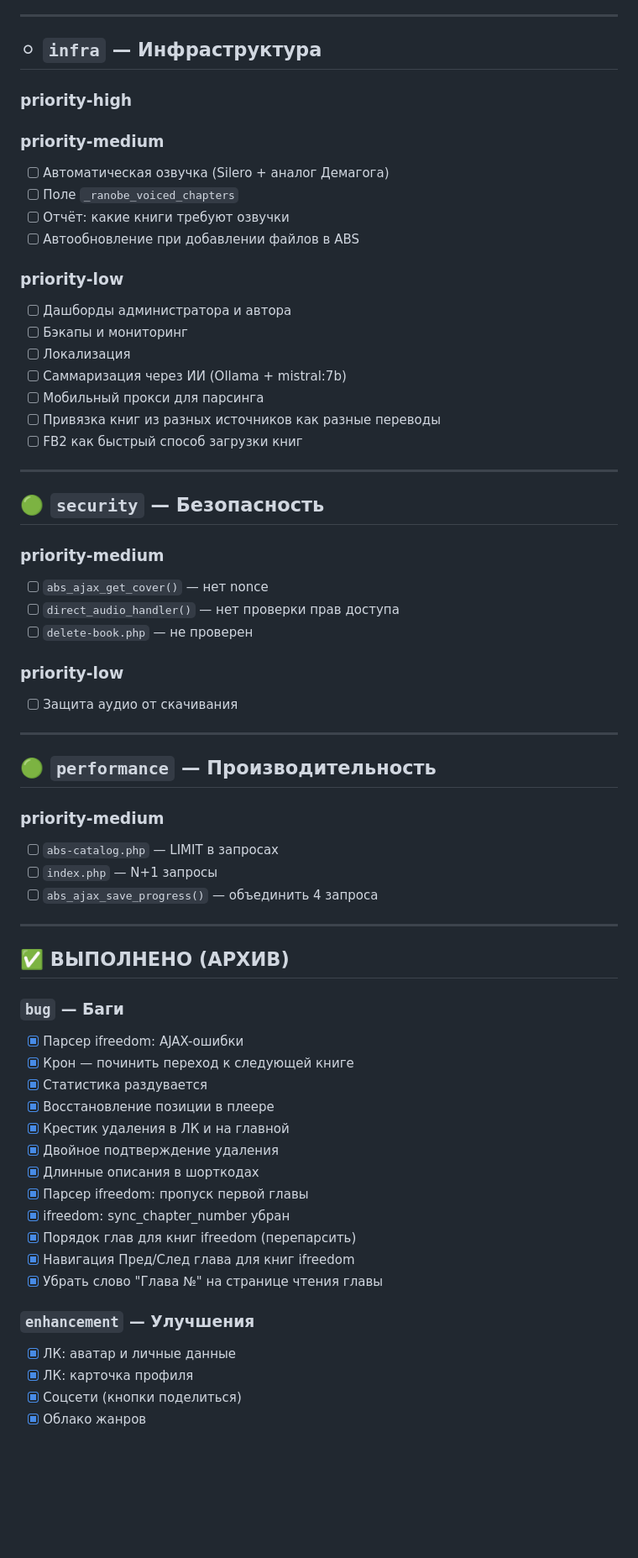
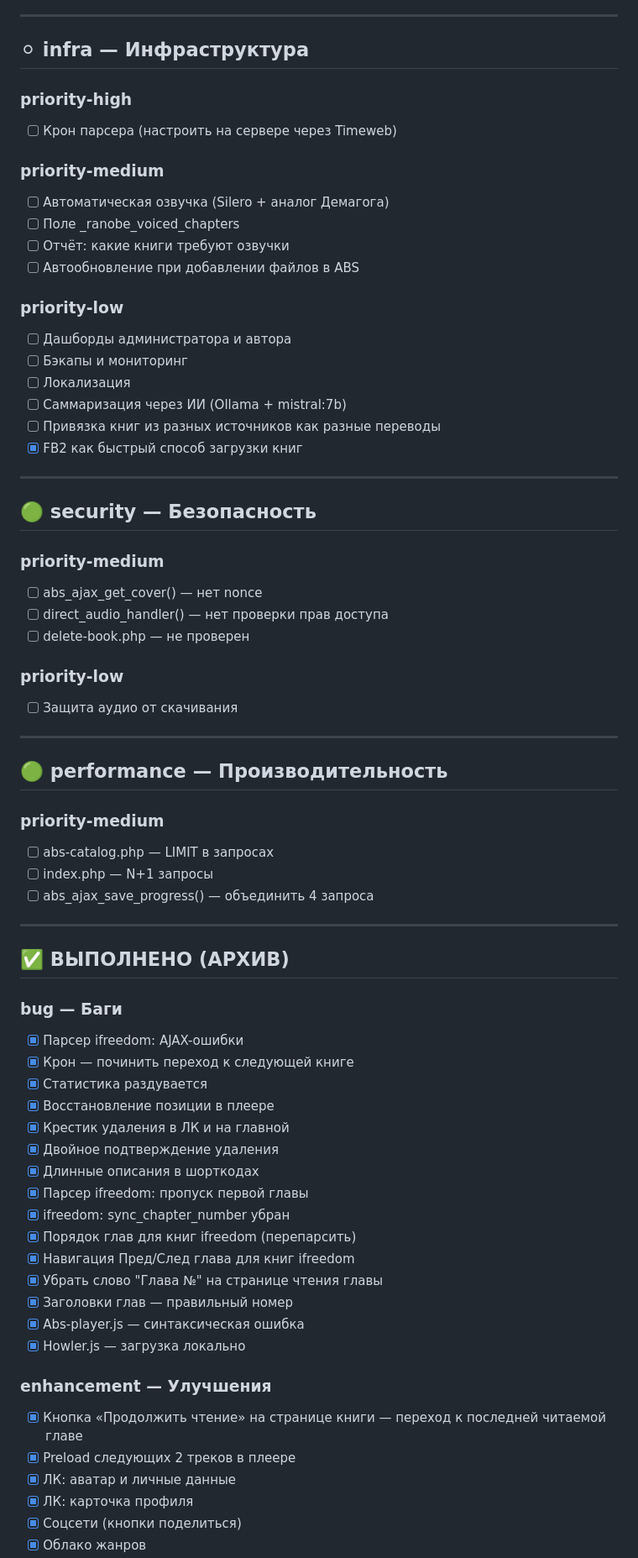
Before and after one commit to StsPetrov/Testregina, a Markdown page: CHECKLIST.md, the part around one of its changes. Shown at 84% size. Drawn GitHub-style; blank space fills up the shorter version.

```diff
--- a/CHECKLIST.md
+++ b/CHECKLIST.md
@@ -131,14 +126,15 @@
 
 ---
 
-## ⚪ `infra` — Инфраструктура
+## ⚪ infra — Инфраструктура
 
 ### priority-high
 
+- [ ] Крон парсера (настроить на сервере через Timeweb)
 
 ### priority-medium
 - [ ] Автоматическая озвучка (Silero + аналог Демагога)
-- [ ] Поле `_ranobe_voiced_chapters`
+- [ ] Поле _ranobe_voiced_chapters
 - [ ] Отчёт: какие книги требуют озвучки
 - [ ] Автообновление при добавлении файлов в ABS
 
@@ -147,36 +143,35 @@
 - [ ] Бэкапы и мониторинг
 - [ ] Локализация
 - [ ] Саммаризация через ИИ (Ollama + mistral:7b)
-- [ ] Мобильный прокси для парсинга
 - [ ] Привязка книг из разных источников как разные переводы
-- [ ] FB2 как быстрый способ загрузки книг
+- [x] FB2 как быстрый способ загрузки книг
 
 ---
 
-## 🟢 `security` — Безопасность
+## 🟢 security — Безопасность
 
 ### priority-medium
-- [ ] `abs_ajax_get_cover()` — нет nonce
-- [ ] `direct_audio_handler()` — нет проверки прав доступа
-- [ ] `delete-book.php` — не проверен
+- [ ] abs_ajax_get_cover() — нет nonce
+- [ ] direct_audio_handler() — нет проверки прав доступа
+- [ ] delete-book.php — не проверен
 
 ### priority-low
 - [ ] Защита аудио от скачивания
 
 ---
 
-## 🟢 `performance` — Производительность
+## 🟢 performance — Производительность
 
 ### priority-medium
-- [ ] `abs-catalog.php` — LIMIT в запросах
-- [ ] `index.php` — N+1 запросы
-- [ ] `abs_ajax_save_progress()` — объединить 4 запроса
+- [ ] abs-catalog.php — LIMIT в запросах
+- [ ] index.php — N+1 запросы
+- [ ] abs_ajax_save_progress() — объединить 4 запроса
 
 ---
 
 ## ✅ ВЫПОЛНЕНО (АРХИВ)
 
-### `bug` — Баги
+### bug — Баги
 - [x] Парсер ifreedom: AJAX-ошибки
 - [x] Крон — починить переход к следующей книге
 - [x] Статистика раздувается
@@ -189,8 +184,13 @@
 - [x] Порядок глав для книг ifreedom (перепарсить)
 - [x] Навигация Пред/След глава для книг ifreedom
 - [x] Убрать слово "Глава №" на странице чтения главы
+- [x] Заголовки глав — правильный номер
+- [x] Abs-player.js — синтаксическая ошибка
+- [x] Howler.js — загрузка локально
 
-### `enhancement` — Улучшения
+### enhancement — Улучшения
+- [x] Кнопка «Продолжить чтение» на странице книги — переход к последней читаемой главе
+- [x] Preload следующих 2 треков в плеере
 - [x] ЛК: аватар и личные данные
 - [x] ЛК: карточка профиля
 - [x] Соцсети (кнопки поделиться)
```
Also changed, not shown: other parts of CHECKLIST.md (+50 -41 lines).
